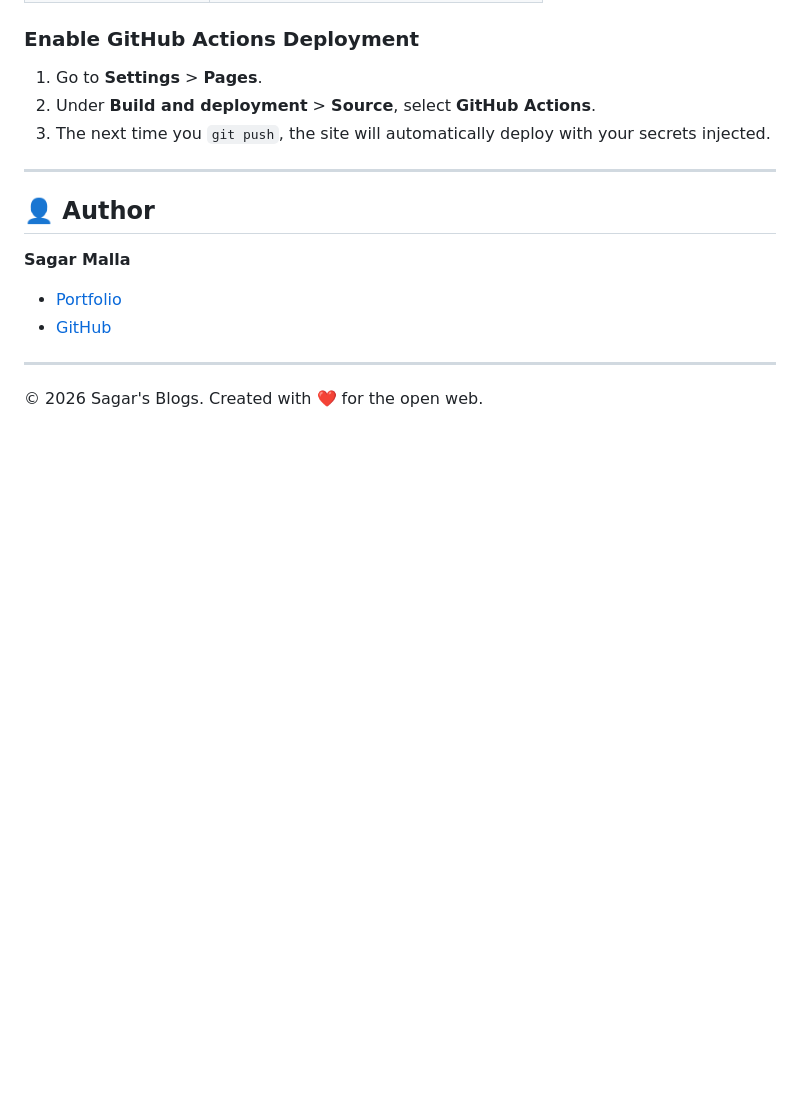
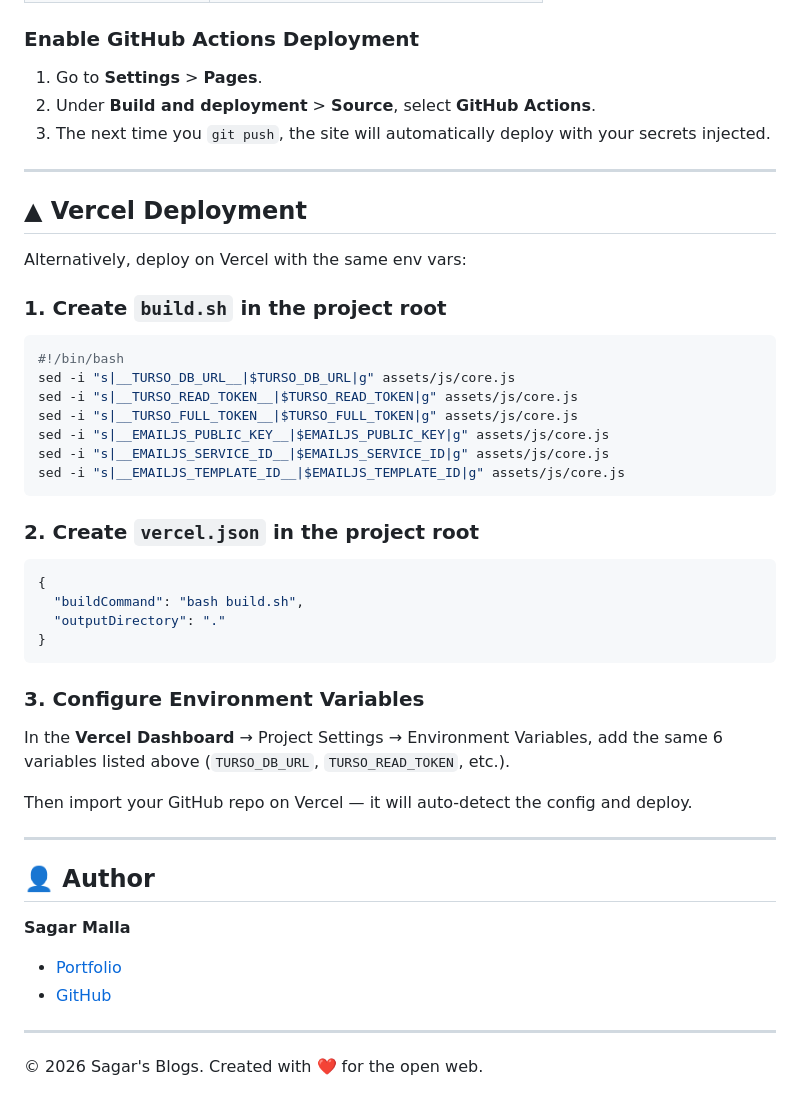
Before and after one commit to UnstopableSafar08/blog-site, a Markdown page: README.md, the part around the change. GitHub-like rendering; blank space fills up the shorter version.

Commit message:
add Vercel deployment instructions to README

````diff
--- a/README.md
+++ b/README.md
@@ -93,6 +93,38 @@ This project uses **GitHub Actions** to securely inject credentials during the b
 
 ---
 
+## ▲ Vercel Deployment
+
+Alternatively, deploy on Vercel with the same env vars:
+
+### 1. Create `build.sh` in the project root
+
+```bash
+#!/bin/bash
+sed -i "s|__TURSO_DB_URL__|$TURSO_DB_URL|g" assets/js/core.js
+sed -i "s|__TURSO_READ_TOKEN__|$TURSO_READ_TOKEN|g" assets/js/core.js
+sed -i "s|__TURSO_FULL_TOKEN__|$TURSO_FULL_TOKEN|g" assets/js/core.js
+sed -i "s|__EMAILJS_PUBLIC_KEY__|$EMAILJS_PUBLIC_KEY|g" assets/js/core.js
+sed -i "s|__EMAILJS_SERVICE_ID__|$EMAILJS_SERVICE_ID|g" assets/js/core.js
+sed -i "s|__EMAILJS_TEMPLATE_ID__|$EMAILJS_TEMPLATE_ID|g" assets/js/core.js
+```
+
+### 2. Create `vercel.json` in the project root
+
+```json
+{
+  "buildCommand": "bash build.sh",
+  "outputDirectory": "."
+}
+```
+
+### 3. Configure Environment Variables
+In the **Vercel Dashboard** → Project Settings → Environment Variables, add the same 6 variables listed above (`TURSO_DB_URL`, `TURSO_READ_TOKEN`, etc.).
+
+Then import your GitHub repo on Vercel — it will auto-detect the config and deploy.
+
+---
+
 ## 👤 Author
 
 **Sagar Malla**
````
